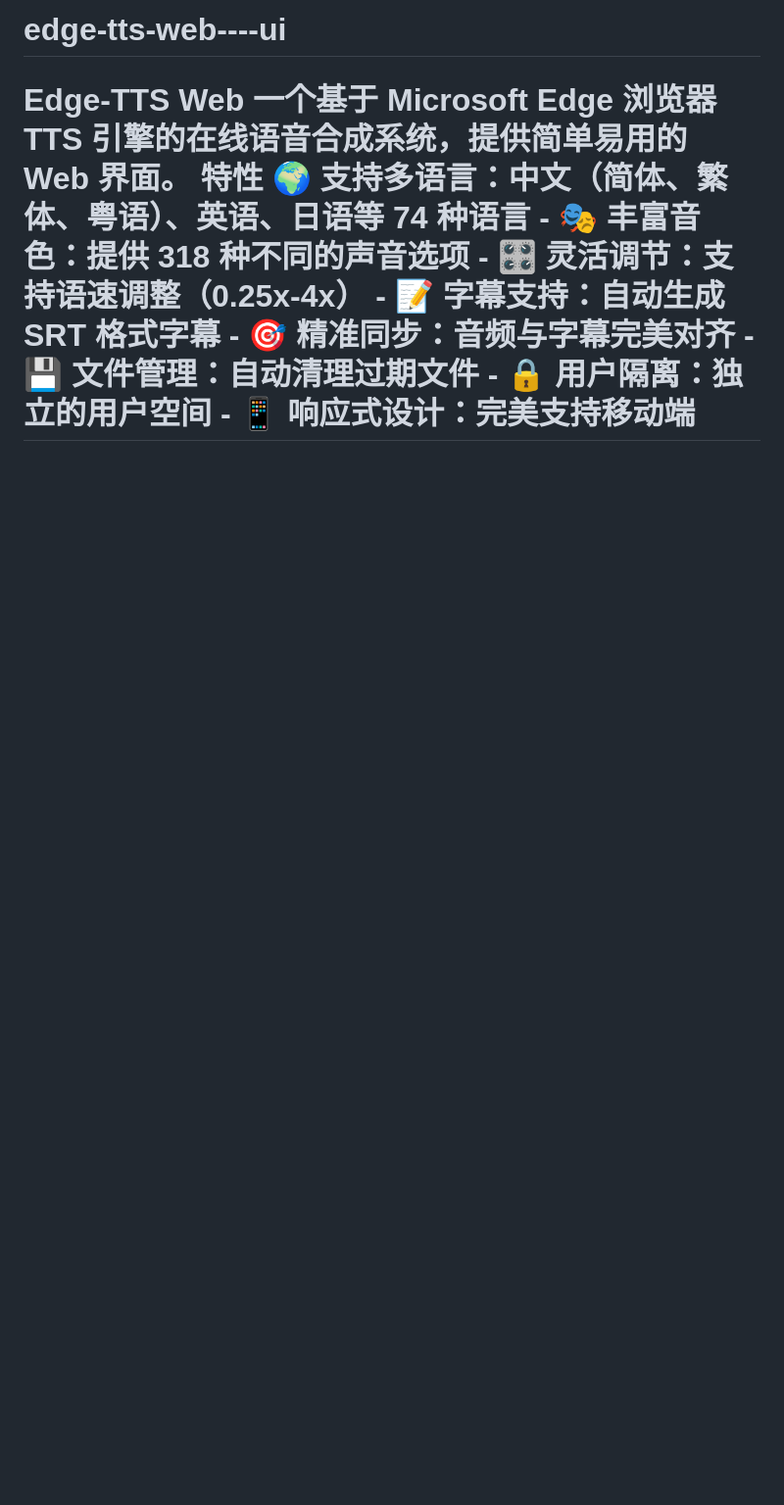
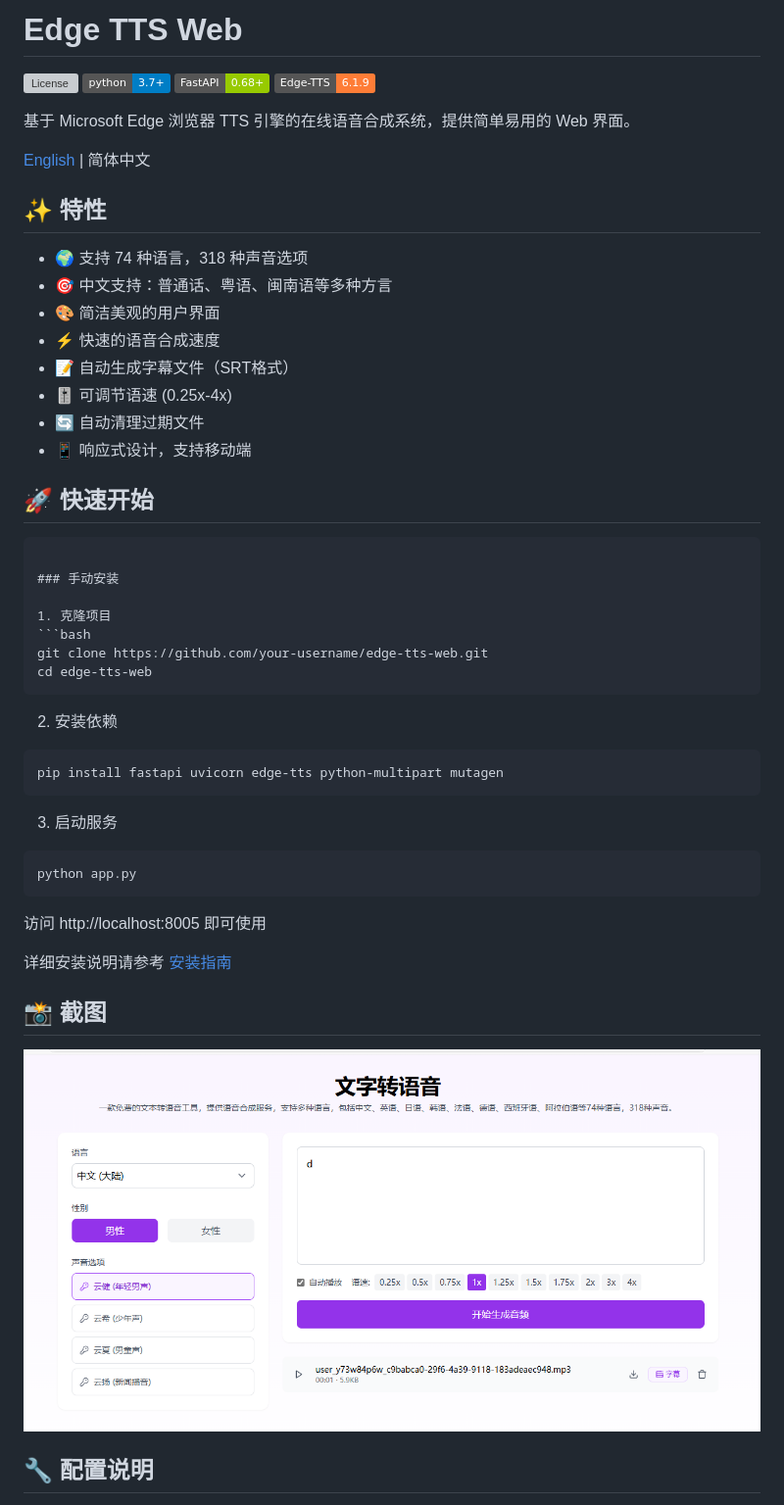
Before and after one commit to alislin/edge-tts-web-ui, a Markdown page: README.md, the part around the change printed below. Shown: that part at 98% size. Rendered like a GitHub page; pictures changed too: screenshots/main.png (added); badges without logos; blank space fills up the shorter version; grey boxes are pictures that could not be loaded.

````diff
--- a/README.md
+++ b/README.md
@@ -1,2 +1,54 @@
-# edge-tts-web----ui
-# Edge-TTS Web  一个基于 Microsoft Edge 浏览器 TTS 引擎的在线语音合成系统，提供简单易用的 Web 界面。   特性  🌍 支持多语言：中文（简体、繁体、粤语）、英语、日语等 74 种语言 - 🎭 丰富音色：提供 318 种不同的声音选项 - 🎛️ 灵活调节：支持语速调整（0.25x-4x） - 📝 字幕支持：自动生成 SRT 格式字幕 - 🎯 精准同步：音频与字幕完美对齐 - 💾 文件管理：自动清理过期文件 - 🔒 用户隔离：独立的用户空间 - 📱 响应式设计：完美支持移动端
+# Edge TTS Web
+
+[![License](https://img.shields.io/github/license/your-username/edge-tts-web)](https://github.com/your-username/edge-tts-web/blob/main/LICENSE)
+[![Python Version](https://img.shields.io/badge/python-3.7+-blue.svg)](https://www.python.org/downloads/)
+[![FastAPI](https://img.shields.io/badge/FastAPI-0.68+-green.svg)](https://fastapi.tiangolo.com/)
+[![Edge-TTS](https://img.shields.io/badge/Edge--TTS-6.1.9-orange.svg)](https://github.com/rany2/edge-tts)
+
+基于 Microsoft Edge 浏览器 TTS 引擎的在线语音合成系统，提供简单易用的 Web 界面。
+
+[English](README_EN.md) | 简体中文
+
+## ✨ 特性
+
+- 🌍 支持 74 种语言，318 种声音选项
+- 🎯 中文支持：普通话、粤语、闽南语等多种方言
+- 🎨 简洁美观的用户界面
+- ⚡ 快速的语音合成速度
+- 📝 自动生成字幕文件（SRT格式）
+- 🎚️ 可调节语速 (0.25x-4x)
+- 🔄 自动清理过期文件
+- 📱 响应式设计，支持移动端
+
+## 🚀 快速开始
+
+```
+
+### 手动安装
+
+1. 克隆项目
+```bash
+git clone https://github.com/your-username/edge-tts-web.git
+cd edge-tts-web
+```
+
+2. 安装依赖
+```bash
+pip install fastapi uvicorn edge-tts python-multipart mutagen
+```
+
+3. 启动服务
+```bash
+python app.py
+```
+
+访问 http://localhost:8005 即可使用
+
+详细安装说明请参考 [安装指南](INSTALL.md)
+
+## 📸 截图
+
+![Screenshot](screenshots/main.png)
+
+## 🔧 配置说明
+
````
Also changed, not shown: other parts of README.md (+40 -0 lines), CONTRIBUTING.md (added, +110 -0 lines), INSTALL.md (added, +103 -0 lines), 5 other files.
